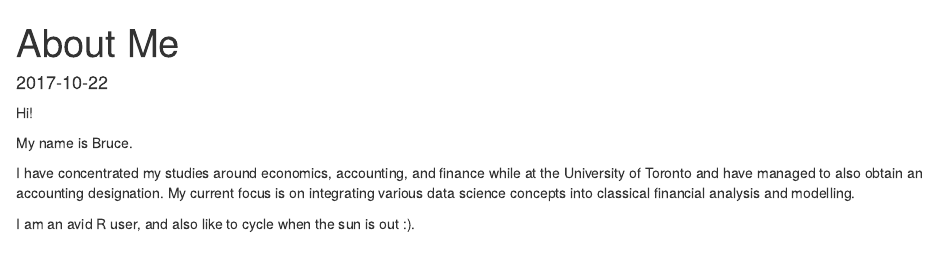
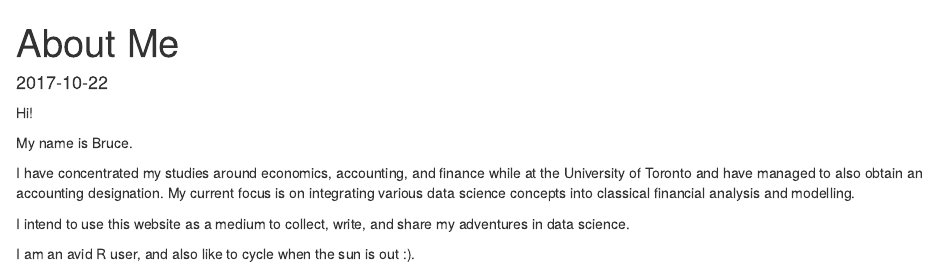
Before and after one commit to brucemeng/Website, an R Markdown document (content/about/bruce.meng.rmd): the page in a window 1100 px wide, from its top. Rendered offline with R 4.5, knitr and Pandoc, with nearby package versions.

Commit message:
About change

```diff
--- a/content/about/bruce.meng.rmd
+++ b/content/about/bruce.meng.rmd
@@ -15,4 +15,6 @@ My name is Bruce.
 
 I have concentrated my studies around economics, accounting, and finance while at the University of Toronto and have managed to also obtain an accounting designation. My current focus is on integrating various data science concepts into classical financial analysis and modelling.
 
+I intend to use this website as a medium to collect, write, and share my adventures in data science.
+
 I am an avid R user, and also like to cycle when the sun is out :).
```
